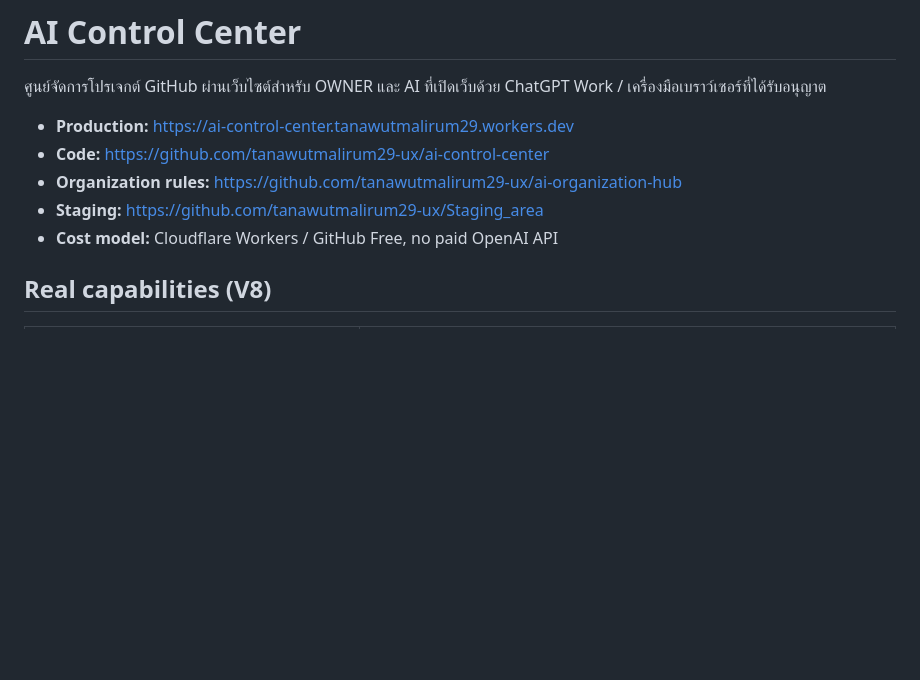
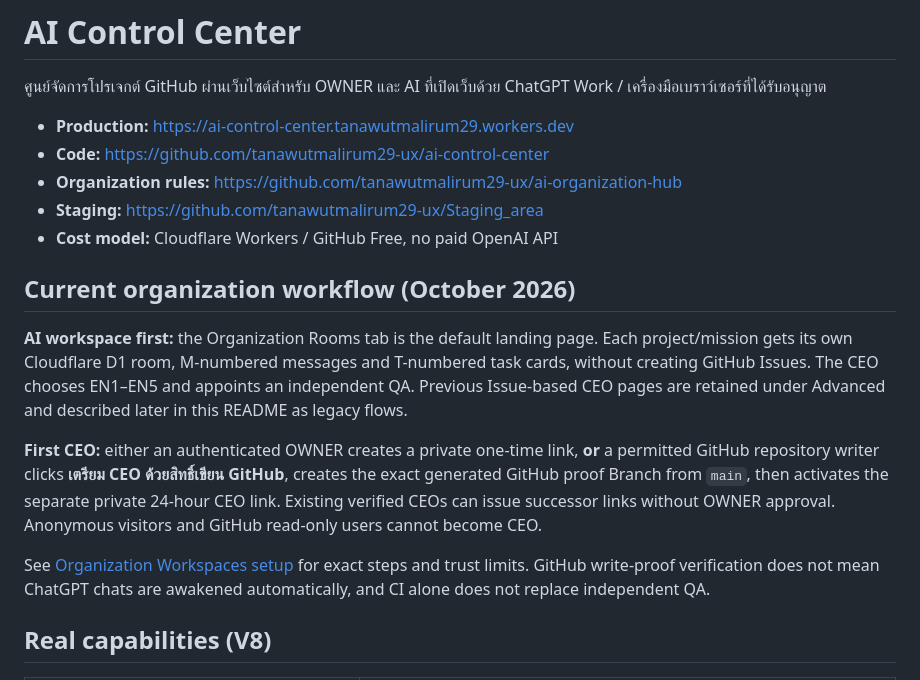
Before and after one commit to tanawutmalirum29-ux/ai-control-center, a Markdown page: README.md, the part around the change. Drawn GitHub-style; blank space fills up the shorter version.

Commit message:
docs: clarify current issue-free CEO workflow vs legacy README

```diff
--- a/README.md
+++ b/README.md
@@ -7,6 +7,14 @@
 - **Organization rules:** https://github.com/tanawutmalirum29-ux/ai-organization-hub
 - **Staging:** https://github.com/tanawutmalirum29-ux/Staging_area
 - **Cost model:** Cloudflare Workers / GitHub Free, no paid OpenAI API
+
+## Current organization workflow (October 2026)
+
+**AI workspace first:** the Organization Rooms tab is the default landing page. Each project/mission gets its own Cloudflare D1 room, M-numbered messages and T-numbered task cards, without creating GitHub Issues. The CEO chooses EN1–EN5 and appoints an independent QA. Previous Issue-based CEO pages are retained under Advanced and described later in this README as legacy flows.
+
+**First CEO:** either an authenticated OWNER creates a private one-time link, **or** a permitted GitHub repository writer clicks **เตรียม CEO ด้วยสิทธิ์เขียน GitHub**, creates the exact generated GitHub proof Branch from `main`, then activates the separate private 24-hour CEO link. Existing verified CEOs can issue successor links without OWNER approval. Anonymous visitors and GitHub read-only users cannot become CEO.
+
+See [Organization Workspaces setup](docs/ORGANIZATION_WORKSPACES_SETUP.md) for exact steps and trust limits. GitHub write-proof verification does not mean ChatGPT chats are awakened automatically, and CI alone does not replace independent QA.
 
 ## Real capabilities (V8)
 
```
